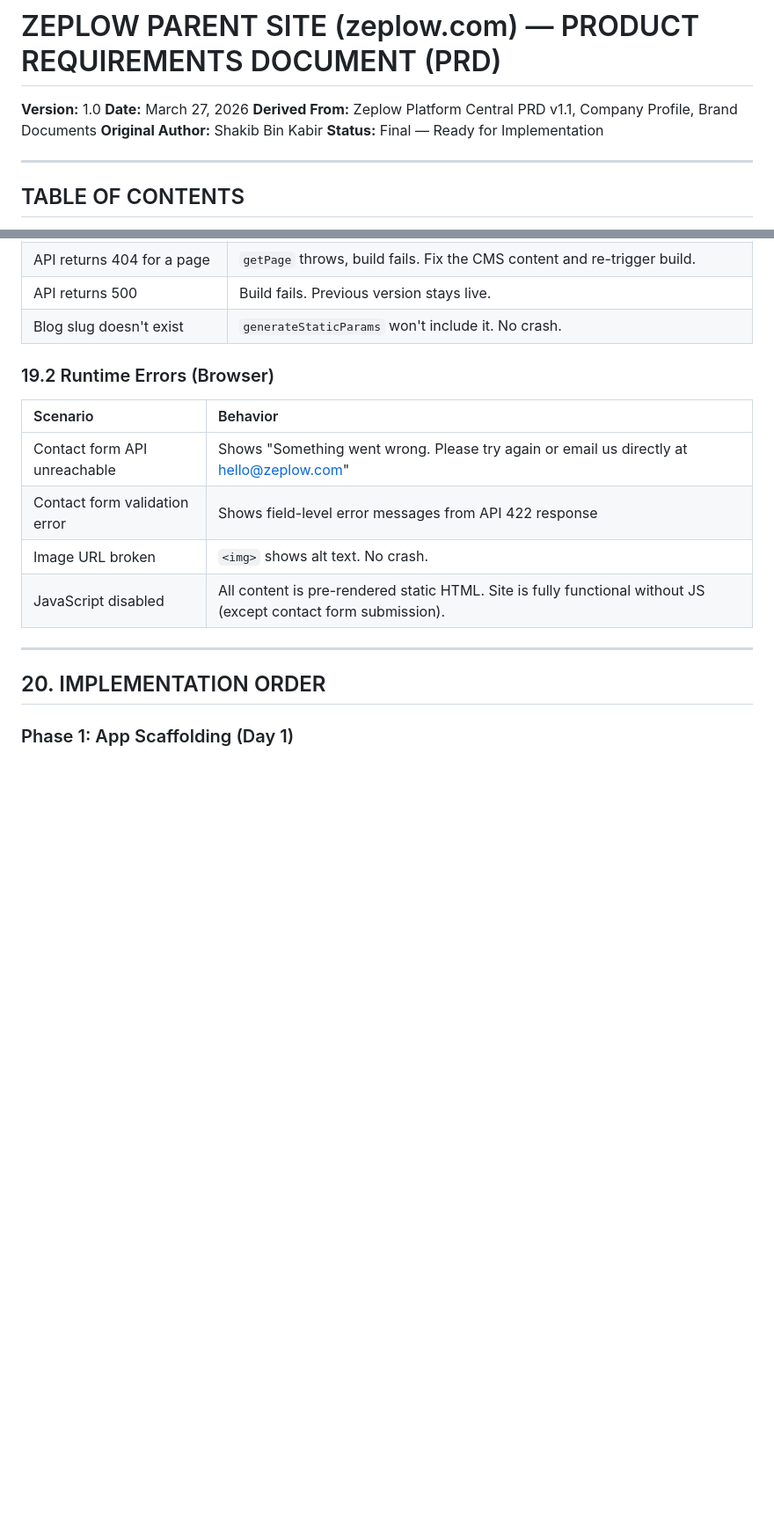
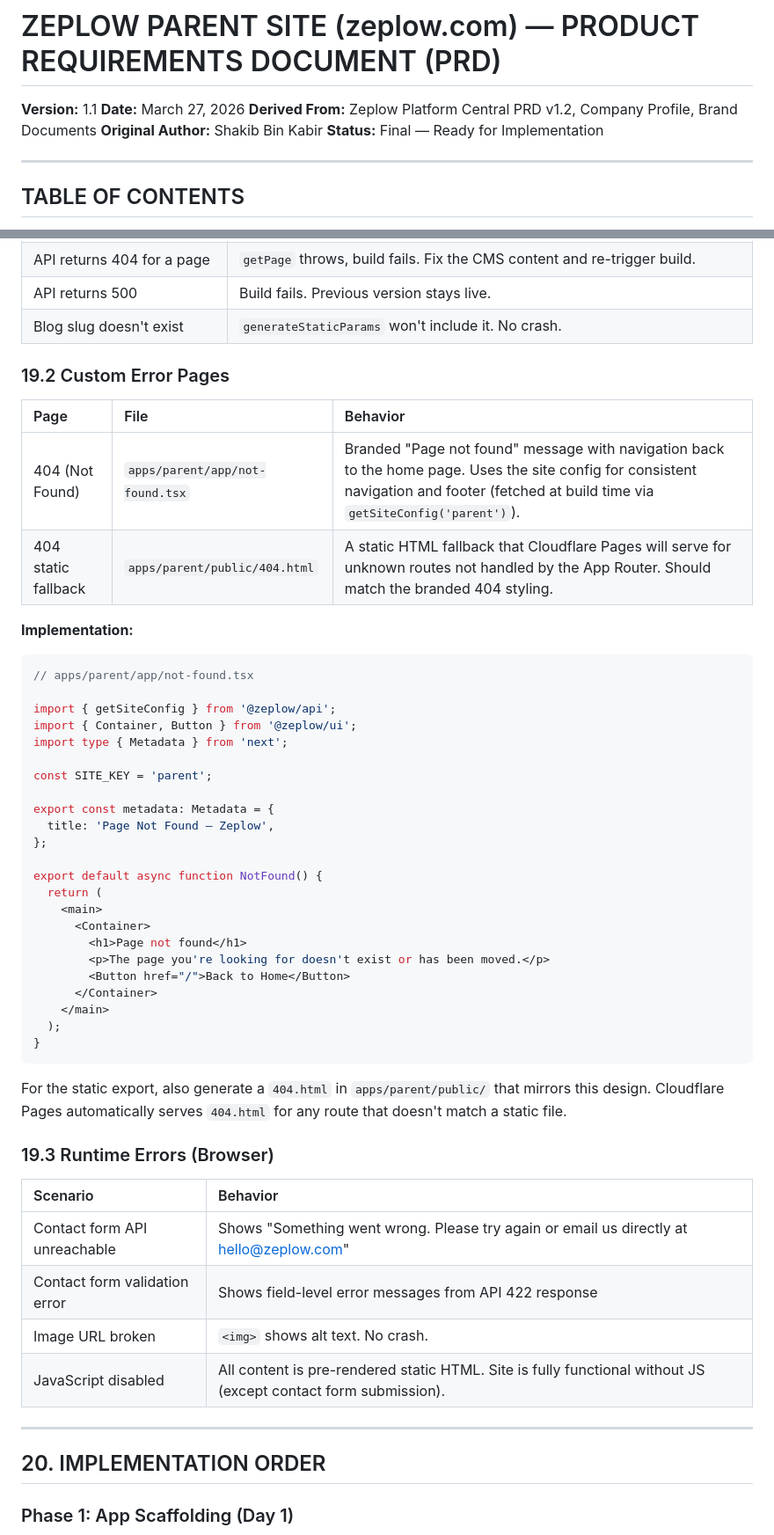
Before and after one commit to shakibbinkabir/ZeplowPlatform, a Markdown page: Parent_Site_PRD.md, 2 parts joined by grey strips. Shown at 88% size. GitHub-like rendering; blank space fills up the shorter version.

````diff
--- a/Parent_Site_PRD.md
+++ b/Parent_Site_PRD.md
@@ -1,8 +1,8 @@
 # ZEPLOW PARENT SITE (zeplow.com) — PRODUCT REQUIREMENTS DOCUMENT (PRD)
 
-**Version:** 1.0
+**Version:** 1.1
 **Date:** March 27, 2026
-**Derived From:** Zeplow Platform Central PRD v1.1, Company Profile, Brand Documents
+**Derived From:** Zeplow Platform Central PRD v1.2, Company Profile, Brand Documents
 **Original Author:** Shakib Bin Kabir
 **Status:** Final — Ready for Implementation
 
@@ -1345,7 +1399,44 @@ apps/parent/
 | API returns 500 | Build fails. Previous version stays live. |
 | Blog slug doesn't exist | `generateStaticParams` won't include it. No crash. |
 
-### 19.2 Runtime Errors (Browser)
+### 19.2 Custom Error Pages
+
+| Page | File | Behavior |
+|:---|:---|:---|
+| 404 (Not Found) | `apps/parent/app/not-found.tsx` | Branded "Page not found" message with navigation back to the home page. Uses the site config for consistent navigation and footer (fetched at build time via `getSiteConfig('parent')`). |
+| 404 static fallback | `apps/parent/public/404.html` | A static HTML fallback that Cloudflare Pages will serve for unknown routes not handled by the App Router. Should match the branded 404 styling. |
+
+**Implementation:**
+
+```typescript
+// apps/parent/app/not-found.tsx
+
+import { getSiteConfig } from '@zeplow/api';
+import { Container, Button } from '@zeplow/ui';
+import type { Metadata } from 'next';
+
+const SITE_KEY = 'parent';
+
+export const metadata: Metadata = {
+  title: 'Page Not Found — Zeplow',
+};
+
+export default async function NotFound() {
+  return (
+    <main>
+      <Container>
+        <h1>Page not found</h1>
+        <p>The page you're looking for doesn't exist or has been moved.</p>
+        <Button href="/">Back to Home</Button>
+      </Container>
+    </main>
+  );
+}
+```
+
+For the static export, also generate a `404.html` in `apps/parent/public/` that mirrors this design. Cloudflare Pages automatically serves `404.html` for any route that doesn't match a static file.
+
+### 19.3 Runtime Errors (Browser)
 
 | Scenario | Behavior |
 |:---|:---|
````
Also changed, not shown: other parts of Parent_Site_PRD.md (+70 -0 lines).
